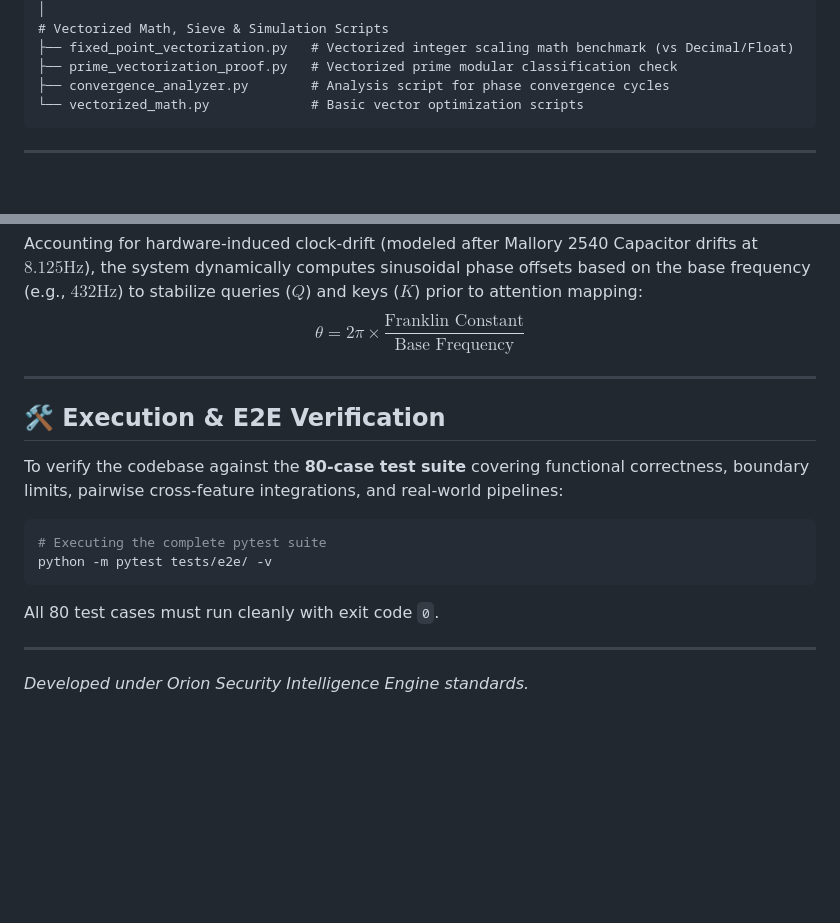
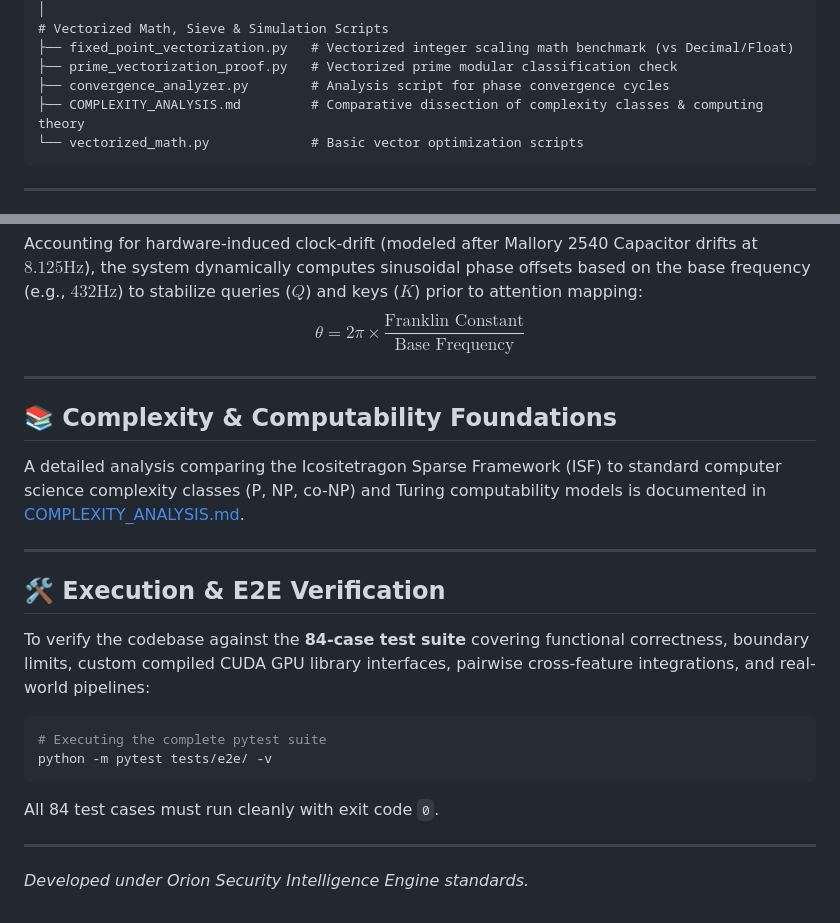
Before and after one commit to arrancarcero/harmonic_vector_math, a Markdown page: README.md, 2 parts joined by grey strips. Rendered like a GitHub page; blank space fills up the shorter version.

Commit message:
docs: add complexity and computability analysis documentation and link in README

````diff
--- a/README.md
+++ b/README.md
@@ -28,6 +28,7 @@ harmonic_vector_math/
 ├── fixed_point_vectorization.py   # Vectorized integer scaling math benchmark (vs Decimal/Float)
 ├── prime_vectorization_proof.py   # Vectorized prime modular classification check
 ├── convergence_analyzer.py        # Analysis script for phase convergence cycles
+├── COMPLEXITY_ANALYSIS.md         # Comparative dissection of complexity classes & computing theory
 └── vectorized_math.py             # Basic vector optimization scripts
 ```
 
@@ -54,16 +55,22 @@ $$\theta = 2\pi \times \frac{\text{Franklin Constant}}{\text{Base Frequency}}$$
 
 ---
 
+## 📚 Complexity & Computability Foundations
+
+A detailed analysis comparing the Icositetragon Sparse Framework (ISF) to standard computer science complexity classes (P, NP, co-NP) and Turing computability models is documented in [COMPLEXITY_ANALYSIS.md](file:///C:/Users/Arran/harmonic_vector_math/COMPLEXITY_ANALYSIS.md).
+
+---
+
 ## 🛠️ Execution & E2E Verification
 
-To verify the codebase against the **80-case test suite** covering functional correctness, boundary limits, pairwise cross-feature integrations, and real-world pipelines:
+To verify the codebase against the **84-case test suite** covering functional correctness, boundary limits, custom compiled CUDA GPU library interfaces, pairwise cross-feature integrations, and real-world pipelines:
 
 ```powershell
 # Executing the complete pytest suite
 python -m pytest tests/e2e/ -v
 ```
 
-All 80 test cases must run cleanly with exit code `0`.
+All 84 test cases must run cleanly with exit code `0`.
 
 ---
 *Developed under Orion Security Intelligence Engine standards.*
````
Also changed, not shown: COMPLEXITY_ANALYSIS.md (added, +80 -0 lines).
